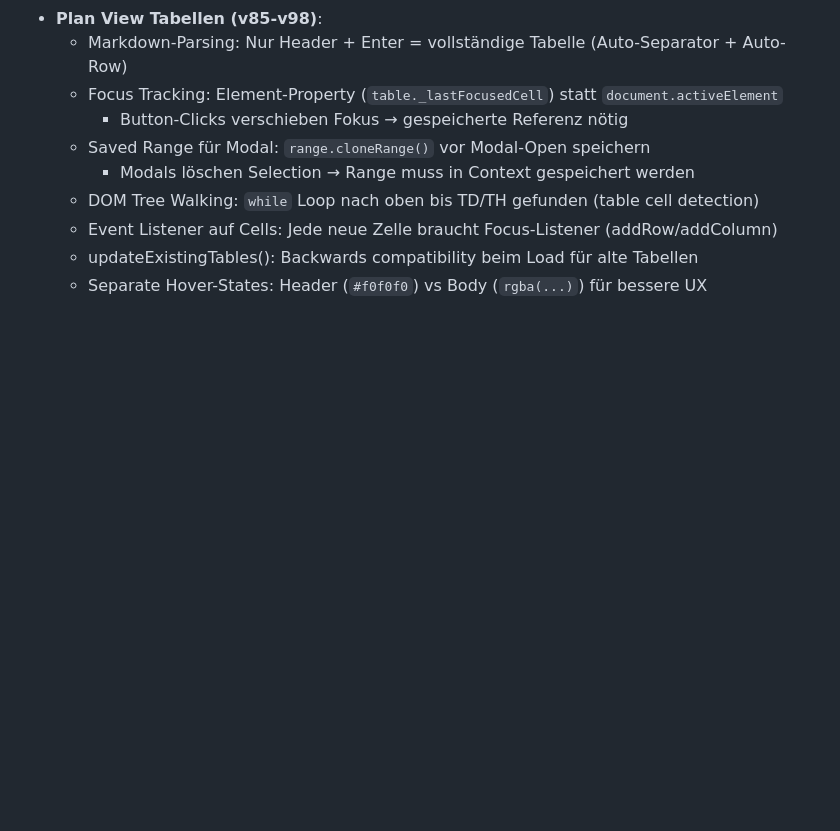
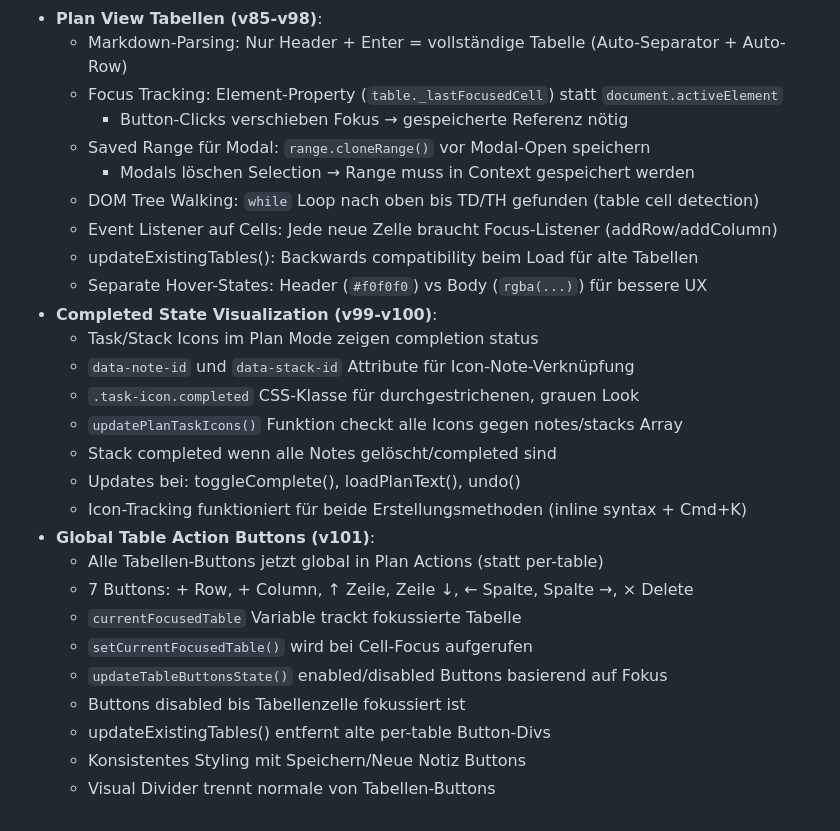
Before and after one commit to bambammbammm/simplenotesapp, a Markdown page: claude.md, the part around the change. Rendered like a GitHub page; blank space fills up the shorter version.

Commit message:
Update CLAUDE.md with v99-v101 features documentation
Added documentation for:
- Completed State Visualization (v99-v100): Task/Stack icons show completion status in Plan Mode
- Global Table Action Buttons (v101): Unified table controls in Plan Actions sidebar

🤖 Generated with [Claude Code](https://claude.com/claude-code)

Co-Authored-By: Claude <noreply@anthropic.com>

```diff
--- a/claude.md
+++ b/claude.md
@@ -328,3 +328,21 @@ stacks = stacks.filter(s => s.noteIds.length > 0);
   - Event Listener auf Cells: Jede neue Zelle braucht Focus-Listener (addRow/addColumn)
   - updateExistingTables(): Backwards compatibility beim Load für alte Tabellen
   - Separate Hover-States: Header (`#f0f0f0`) vs Body (`rgba(...)`) für bessere UX
+- **Completed State Visualization (v99-v100)**:
+  - Task/Stack Icons im Plan Mode zeigen completion status
+  - `data-note-id` und `data-stack-id` Attribute für Icon-Note-Verknüpfung
+  - `.task-icon.completed` CSS-Klasse für durchgestrichenen, grauen Look
+  - `updatePlanTaskIcons()` Funktion checkt alle Icons gegen notes/stacks Array
+  - Stack completed wenn alle Notes gelöscht/completed sind
+  - Updates bei: toggleComplete(), loadPlanText(), undo()
+  - Icon-Tracking funktioniert für beide Erstellungsmethoden (inline syntax + Cmd+K)
+- **Global Table Action Buttons (v101)**:
+  - Alle Tabellen-Buttons jetzt global in Plan Actions (statt per-table)
+  - 7 Buttons: + Row, + Column, ↑ Zeile, Zeile ↓, ← Spalte, Spalte →, × Delete
+  - `currentFocusedTable` Variable trackt fokussierte Tabelle
+  - `setCurrentFocusedTable()` wird bei Cell-Focus aufgerufen
+  - `updateTableButtonsState()` enabled/disabled Buttons basierend auf Fokus
+  - Buttons disabled bis Tabellenzelle fokussiert ist
+  - updateExistingTables() entfernt alte per-table Button-Divs
+  - Konsistentes Styling mit Speichern/Neue Notiz Buttons
+  - Visual Divider trennt normale von Tabellen-Buttons
```
